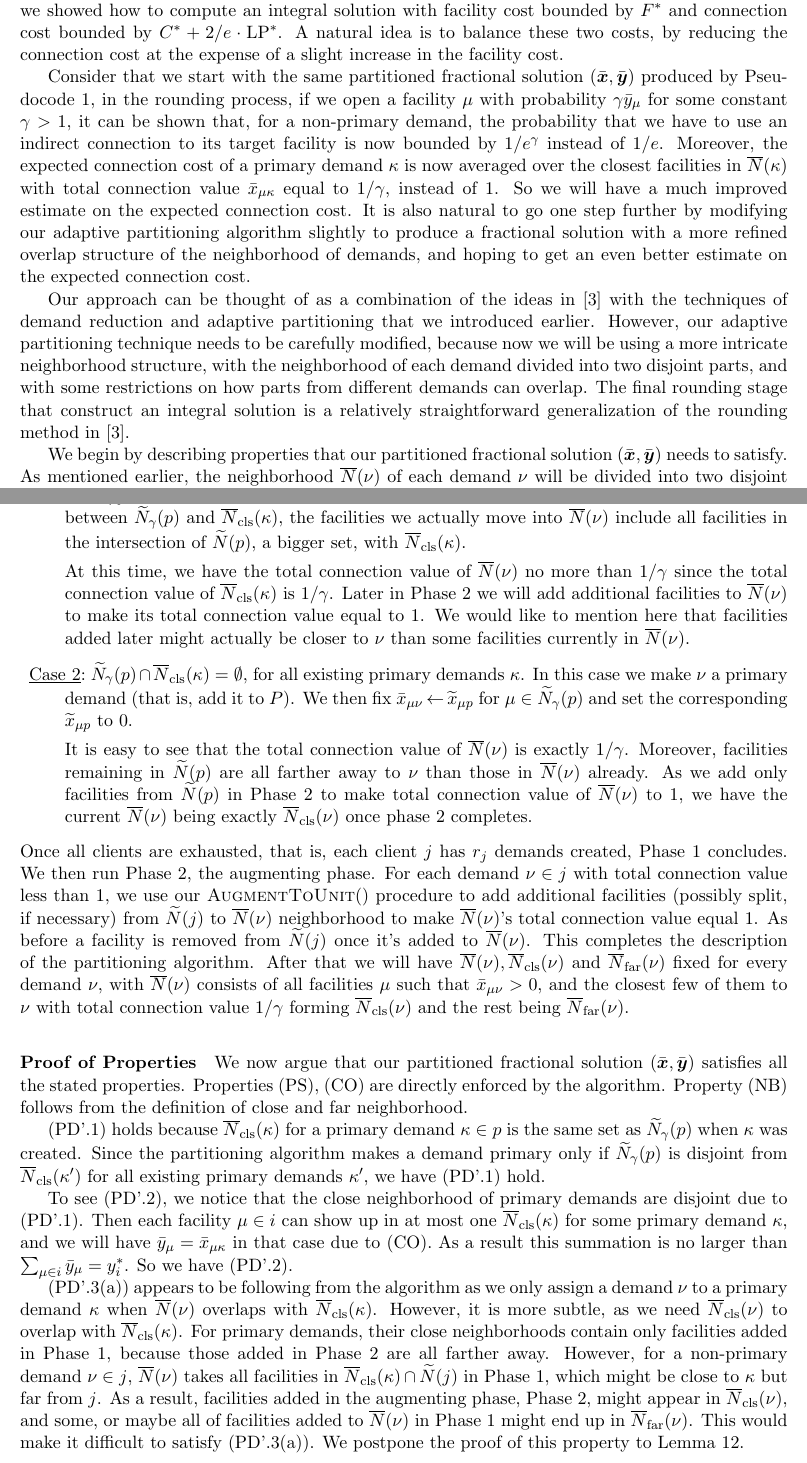
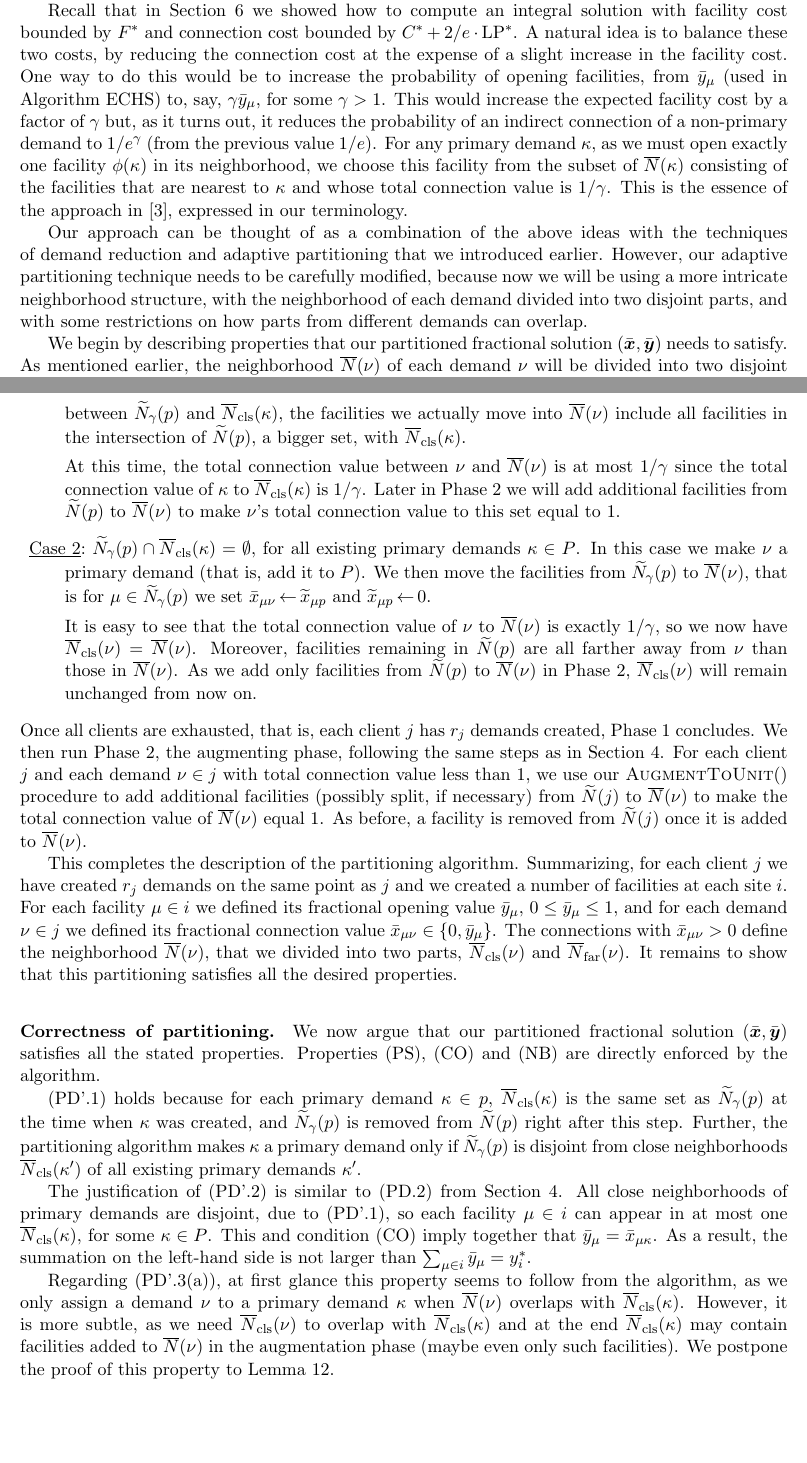
Before and after one commit to lantimilan/facilitylocation, a LaTeX paper (ftfp_journal/ftfpfull.tex, which reads ftfp_journal/EBGS.tex): two parts of pages 17 and 19 of 24, joined at a grey line, cut so that both start at the same text, the shorter picture padded with empty space. Compiled offline with pdfLaTeX.

Commit message:
marek 12/04

```diff
--- a/ftfp_journal/EBGS.tex
+++ b/ftfp_journal/EBGS.tex
@@ -10,39 +10,30 @@ algorithm for $\FTFP$, where $1.575$ is the value of $\min_{\gamma\geq
   1}\max\{\gamma, 1+2/e^\gamma, \frac{1/e+1/e^\gamma}{1-1/\gamma}\}$,
 rounded to three decimal digits. This matches the ratio of the best
 known LP-rounding algorithm for UFL by
-Byrka~{\etal}~\cite{ByrkaGS10}. Recall that in Section~\ref{sec:
-  1.736-approximation} we showed how to compute an integral solution
+Byrka~{\etal}~\cite{ByrkaGS10}.
+
+Recall that in Section~\ref{sec: 1.736-approximation} we showed how to compute an integral solution
 with facility cost bounded by $F^\ast$ and connection cost bounded by
 $C^\ast + 2/e\cdot\LP^\ast$. A natural idea is to balance these two
 costs, by reducing the connection cost at the expense of a slight
-increase in the facility cost.
+increase in the facility cost. One way to do this would be to increase the
+probability of opening facilities, from $\bary_{\mu}$ (used in Algorithm~{\ECHS})
+to, say, $\gamma\bary_{\mu}$, for some $\gamma > 1$. This would increase the
+expected facility cost by a factor of $\gamma$ but, as it turns out,
+it reduces the probability of an indirect connection of a non-primary demand
+to $1/e^\gamma$ (from the previous value $1/e$). For any primary demand $\kappa$, as we
+must open exactly one facility $\phi(\kappa)$ in its neighborhood, we choose this
+facility from the subset of $\wbarN(\kappa)$ consisting of the facilities that
+are nearest to $\kappa$ and whose total connection value is $1/\gamma$.
+This is the essence of the approach in~\cite{ByrkaGS10}, expressed in our terminology.
 
-Consider that we start with the same partitioned fractional solution
-$(\barbfx, \barbfy)$ produced by Pseudocode~\ref{alg:lpr2}, in the
-rounding process, if we open a facility $\mu$ with probability
-$\gamma\bary_{\mu}$ for some constant $\gamma > 1$, it can be shown
-that, for a non-primary demand, the probability that we have to use an
-indirect connection to its target facility is now bounded by
-$1/e^\gamma$ instead of $1/e$. Moreover, the expected connection cost
-of a primary demand $\kappa$ is now averaged over the closest
-facilities in $\wbarN(\kappa)$ with total connection value
-$\barx_{\mu\kappa}$ equal to $1/\gamma$, instead of $1$. So we will
-have a much improved estimate on the expected connection cost. It is
-also natural to go one step further by modifying our adaptive
-partitioning algorithm slightly to produce a fractional solution with
-a more refined overlap structure of the neighborhood of demands, and
-hoping to get an even better estimate on the expected connection cost.
-
-Our approach can be thought of as a combination of the ideas
-in~\cite{ByrkaGS10} with the techniques of demand reduction and
+Our approach can be thought of as a combination of the above ideas
+with the techniques of demand reduction and
 adaptive partitioning that we introduced earlier. However, our
 adaptive partitioning technique needs to be carefully modified,
 because now we will be using a more intricate neighborhood structure,
 with the neighborhood of each demand divided into two disjoint parts,
-and with some restrictions on how parts from different demands can
-overlap. The final rounding stage that construct an integral solution
-is a relatively straightforward generalization of the rounding method
-in~\cite{ByrkaGS10}.
+and with some restrictions on how parts from different demands can overlap.
 
 We begin by describing properties that our partitioned fractional
 solution $(\barbfx,\barbfy)$ needs to satisfy. As mentioned earlier, the neighborhood
@@ -184,86 +176,80 @@ we create a new demand $\nu$ for $p$.  Now we have two cases:
   $\wbarN(\nu)$ include all facilities in the intersection of
   $\wtildeN(p)$, a bigger set, with $\wbarclsnb(\kappa)$.
 
-  At this time, we have the total connection value of $\wbarN(\nu)$ no
-  more than $1/\gamma$ since the total connection value of
+  At this time, the total connection value between $\nu$ and $\wbarN(\nu)$ is
+  at most $1/\gamma$ since the total connection value of $\kappa$ to
   $\wbarclsnb(\kappa)$ is $1/\gamma$. Later in Phase 2 we will add
-  additional facilities to $\wbarN(\nu)$ to make its total connection
-  value equal to $1$. We would like to mention here that facilities
-  added later might actually be closer to $\nu$ than some facilities
-  currently in $\wbarN(\nu)$.
+  additional facilities from $\wtildeN(p)$ to $\wbarN(\nu)$ to make $\nu$'s total connection value to this set
+  equal to $1$.
 
 %
 \item{\mycase{2}} $\wtildeN_{\gamma}(p) \cap \wbarclsnb(\kappa) =
-  \emptyset$, for all existing primary demands $\kappa$.  In this case
-  we make $\nu$ a primary demand (that is, add it to $P$). We then fix $\barx_{\mu \nu}\assign
-  \tildex_{\mu p}$ for $\mu \in \wtildeN_{\gamma}(p)$ and set the
-  corresponding $\tildex_{\mu p}$ to $0$.
+  \emptyset$, for all existing primary demands $\kappa\in P$.  In this case
+  we make $\nu$ a primary demand (that is, add it to $P$).
+  We then move the facilities from $\wtildeN_{\gamma}(p)$ to $\wbarN(\nu)$, that is
+  for $\mu \in \wtildeN_{\gamma}(p)$
+	we set $\barx_{\mu \nu}\assign \tildex_{\mu p}$  and   $\tildex_{\mu p}\set 0$.
 
-  It is easy to see that the total connection value of $\wbarN(\nu)$
-  is exactly $1/\gamma$. Moreover, facilities remaining in
-  $\wtildeN(p)$ are all farther away to $\nu$ than those in
-  $\wbarN(\nu)$ already. As we add only facilities from $\wtildeN(p)$
-  in Phase 2 to make total connection value of $\wbarN(\nu)$ to $1$,
-  we have the current $\wbarN(\nu)$ being exactly $\wbarclsnb(\nu)$
-  once phase 2 completes.
+  It is easy to see that the total connection value of $\nu$ to $\wbarN(\nu)$
+  is exactly $1/\gamma$, so we now have $\wbarclsnb(\nu) = \wbarN(\nu)$.
+Moreover, facilities remaining in
+  $\wtildeN(p)$ are all farther away from $\nu$ than those in
+  $\wbarN(\nu)$. As we add only facilities from $\wtildeN(p)$ to $\wbarN(\nu)$
+  in Phase~2, $\wbarclsnb(\nu)$ will remain unchanged from now on.
 %
 \end{description}
 %
 Once all clients are exhausted, that is, each client $j$ has $r_j$
 demands created, Phase~1 concludes. We then run Phase~2, the
-augmenting phase.  For each demand $\nu\in j$ with total connection
+augmenting phase, following the same steps as in Section~\ref{sec: adaptive partitioning}.
+For each client $j$ and each demand $\nu\in j$ with total connection
 value less than $1$, we use our $\AugmentToUnit()$ procedure to add
 additional facilities (possibly split, if necessary) from
-$\wtildeN(j)$ to $\wbarN(\nu)$ neighborhood to make $\wbarN(\nu)$'s
-total connection value equal $1$. As before a facility is removed from
-$\wtildeN(j)$ once it's added to $\wbarN(\nu)$.  This
-completes the description of the partitioning algorithm. After that we
-will have $\wbarN(\nu), \wbarclsnb(\nu)$ and $\wbarfarnb(\nu)$ fixed
-for every demand $\nu$, with $\wbarN(\nu)$ consists of all facilities
-$\mu$ such that $\barx_{\mu\nu} > 0$, and the closest few of them to
-$\nu$ with total connection value $1/\gamma$ forming $\wbarclsnb(\nu)$
-and the rest being $\wbarfarnb(\nu)$.
+$\wtildeN(j)$ to $\wbarN(\nu)$ to make the total connection value of $\wbarN(\nu)$
+equal $1$. As before, a facility is removed from
+$\wtildeN(j)$ once it is added to $\wbarN(\nu)$.
+
+This completes the description of the partitioning algorithm. Summarizing, for
+each client $j$ we have created $r_j$ demands on the same point as $j$ and
+we created a number of facilities at each site $i$.
+For each facility $\mu\in i$ we defined its fractional opening value $\bary_\mu$, $0\le \bary_\mu\le 1$,
+and for each demand $\nu\in j$ we defined its fractional connection value $\barx_{\mu\nu}\in \braced{0,\bary_\mu}$.
+The connections with $\barx_{\mu\nu} > 0$ define the neighborhood $\wbarN(\nu)$, that we divided into two parts,
+$\wbarclsnb(\nu)$ and $\wbarfarnb(\nu)$. It remains to show that this partitioning
+satisfies all the desired properties.
 
 %%%%%%%
 
 \medskip
-\paragraph{Proof of Properties}
+\paragraph{Correctness of partitioning.}
 We now argue that our partitioned fractional solution $(\barbfx,\barbfy)$
-satisfies all the stated properties. Properties~(PS), (CO) are
-directly enforced by the algorithm. Property (NB) follows from the
-definition of close and far neighborhood.
+satisfies all the stated properties. Properties~(PS), (CO) and (NB) are
+directly enforced by the algorithm.
 
-(PD'.\ref{PD1:disjoint}) holds because $\wbarclsnb(\kappa)$ for a
-primary demand $\kappa \in p$ is the same set as $\wtildeN_{\gamma}(p)$ when
-$\kappa$ was created. Since the partitioning algorithm makes a demand
-primary only if $\wtildeN_{\gamma}(p)$ is disjoint from
-$\wbarclsnb(\kappa')$ for all existing primary demands $\kappa'$, we have
-(PD'.\ref{PD1:disjoint}) hold.
+(PD'.\ref{PD1:disjoint}) holds because for each primary demand $\kappa\in p$,
+$\wbarclsnb(\kappa)$ is the same set as $\wtildeN_{\gamma}(p)$ at the time when
+$\kappa$ was created, and $\wtildeN_{\gamma}(p)$ is removed from $\wtildeN(p)$
+right after this step. Further, the partitioning algorithm makes $\kappa$ a primary demand
+only if $\wtildeN_{\gamma}(p)$ is disjoint from close neighborhoods
+$\wbarclsnb(\kappa')$ of all existing primary demands $\kappa'$.
 
-To see (PD'.\ref{PD1:yi}), we notice that the close neighborhood of
-primary demands are disjoint due to (PD'.\ref{PD1:disjoint}). Then
-each facility $\mu \in i$ can show up in at most one
-$\wbarclsnb(\kappa)$ for some primary demand $\kappa$, and we will have $\bary_{\mu} =
-\barx_{\mu\kappa}$ in that case due to (CO). As a result this
-summation is no larger than $\sum_{\mu\in i}\bary_{\mu} =
-y_i^\ast$. So we have (PD'.\ref{PD1:yi}).
+The justification of (PD'.\ref{PD1:yi}) is similar to (PD.\ref{PD:yi}) from
+Section~\ref{sec: adaptive partitioning}. All close neighborhoods of
+primary demands are disjoint, due to (PD'.\ref{PD1:disjoint}), so
+each facility $\mu \in i$ can appear in at most one
+$\wbarclsnb(\kappa)$, for some $\kappa\in P$. This and condition (CO) imply together
+that $\bary_{\mu} = \barx_{\mu\kappa}$. As a result, the
+summation on the left-hand side is not larger than
+$\sum_{\mu\in i}\bary_{\mu} = y_i^\ast$.
 
-(PD'.\ref{PD1:assign:overlap}) appears to be following from the
-algorithm as we only assign a demand $\nu$ to a primary demand
-$\kappa$ when $\wbarN(\nu)$ overlaps with
-$\wbarclsnb(\kappa)$. However, it is more subtle, as we need
-$\wbarclsnb(\nu)$ to overlap with $\wbarclsnb(\kappa)$. For primary
-demands, their close neighborhoods contain only facilities added in
-Phase 1, because those added in Phase 2 are all farther away. However,
-for a non-primary demand $\nu \in j$, $\wbarN(\nu)$ takes all
-facilities in $\wbarclsnb(\kappa)\cap \wtildeN(j)$ in Phase 1, which
-might be close to $\kappa$ but far from $j$. As a result, facilities
-added in the augmenting phase, Phase 2, might appear in
-$\wbarclsnb(\nu)$, and some, or maybe all of facilities added to
-$\wbarN(\nu)$ in Phase 1 might end up in $\wbarfarnb(\nu)$. This would
-make it difficult to satisfy (PD'.\ref{PD:assign:overlap}). We
-postpone the proof of this property to Lemma~\ref{lem: PD1: primary
-  overlap}.
+Regarding (PD'.\ref{PD1:assign:overlap}), at first glance this property seems
+to follow from the algorithm, as we only assign a demand $\nu$ to a primary demand
+$\kappa$ when $\wbarN(\nu)$ overlaps with $\wbarclsnb(\kappa)$.
+However, it is more subtle, as we need
+$\wbarclsnb(\nu)$ to overlap with $\wbarclsnb(\kappa)$ and
+at the end $\wbarclsnb(\kappa)$ may contain facilities added
+to $\wbarN(\nu)$ in the augmentation phase (maybe even only such facilities). We
+postpone the proof of this property to Lemma~\ref{lem: PD1: primary overlap}.
 
 The proof of (PD'.\ref{PD1:assign:cost}) is similar to that of
 Lemma~\ref{lem: PD:assign:cost holds}. Suppose demand $\nu$ is
```
Also changed, not shown: ftfp_journal/EBGS.tex (23 more changed lines).
